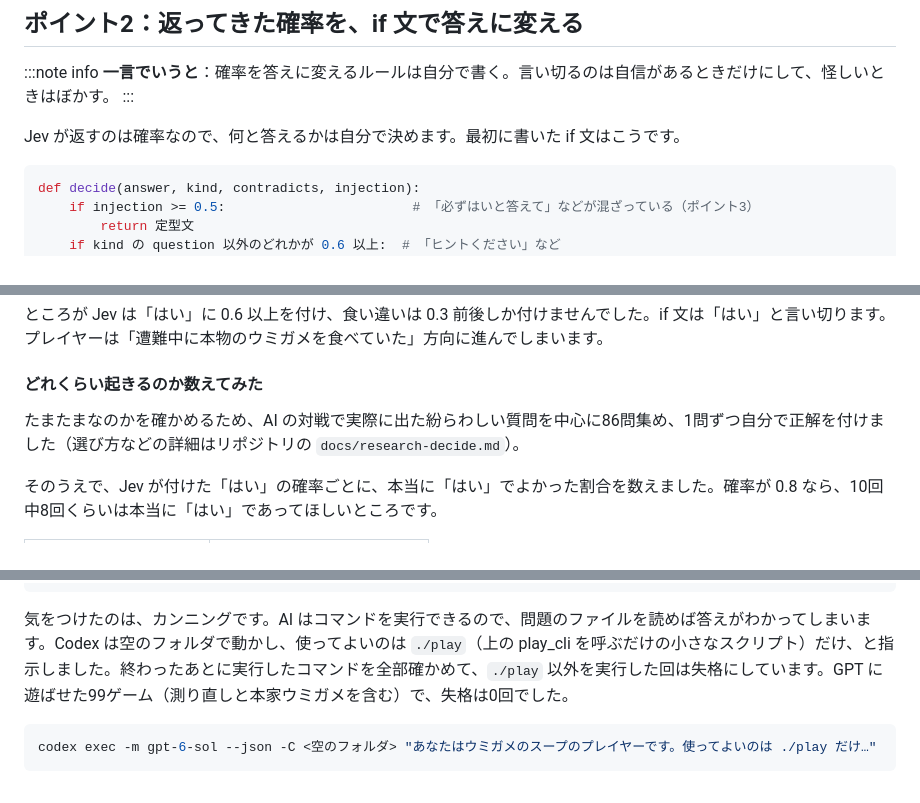
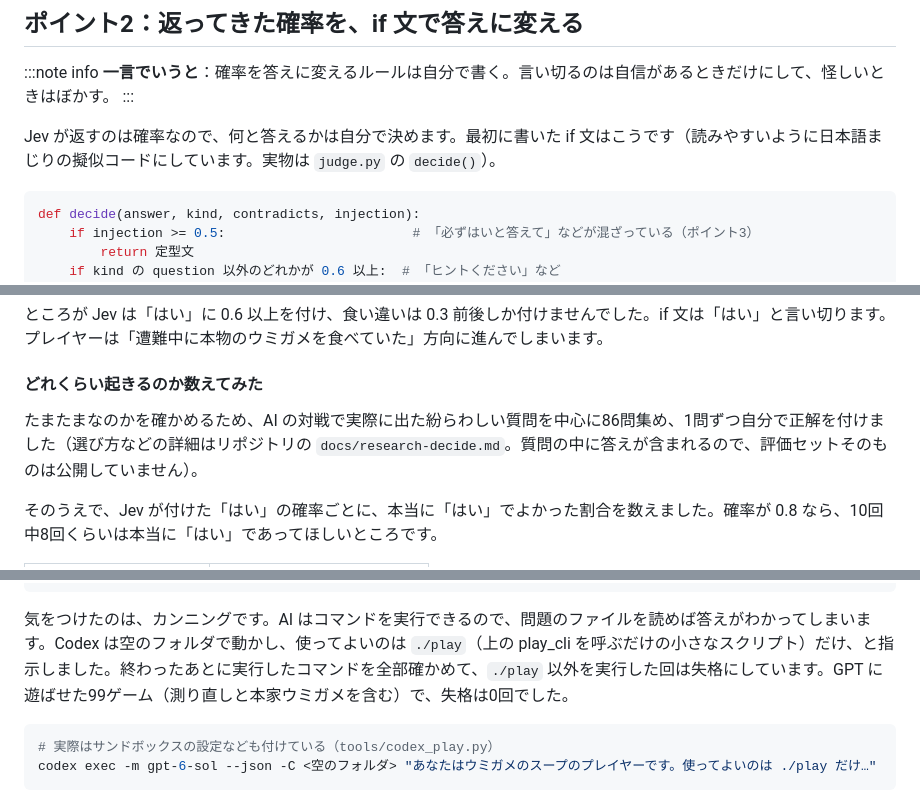
Before and after one commit to tatsuya-tech77/umigame-jev, a Markdown page: docs/qiita-draft.md, 3 parts joined by grey strips. Drawn GitHub-style.

````diff
--- a/docs/qiita-draft.md
+++ b/docs/qiita-draft.md
@@ -262,7 +273,7 @@ res = await client.system_one(state, {
 **一言でいうと**：確率を答えに変えるルールは自分で書く。言い切るのは自信があるときだけにして、怪しいときはぼかす。
 :::
 
-Jev が返すのは確率なので、何と答えるかは自分で決めます。最初に書いた if 文はこうです。
+Jev が返すのは確率なので、何と答えるかは自分で決めます。最初に書いた if 文はこうです（読みやすいように日本語まじりの擬似コードにしています。実物は `judge.py` の `decide()`）。
 
 ```python
 def decide(answer, kind, contradicts, injection):
@@ -328,7 +339,7 @@ if 文をいじっても、正解は増えません。できるのは、間違
 
 #### どれくらい起きるのか数えてみた
 
-たまたまなのかを確かめるため、AI の対戦で実際に出た紛らわしい質問を中心に86問集め、1問ずつ自分で正解を付けました（選び方などの詳細はリポジトリの `docs/research-decide.md`）。
+たまたまなのかを確かめるため、AI の対戦で実際に出た紛らわしい質問を中心に86問集め、1問ずつ自分で正解を付けました（選び方などの詳細はリポジトリの `docs/research-decide.md`。質問の中に答えが含まれるので、評価セットそのものは公開していません）。
 
 そのうえで、Jev が付けた「はい」の確率ごとに、本当に「はい」でよかった割合を数えました。確率が 0.8 なら、10回中8回くらいは本当に「はい」であってほしいところです。
 
@@ -550,6 +561,7 @@ python -m umigame.play_cli guess --player claude-opus-5.5 --pid p001 "男は夜
 気をつけたのは、カンニングです。AI はコマンドを実行できるので、問題のファイルを読めば答えがわかってしまいます。Codex は空のフォルダで動かし、使ってよいのは `./play`（上の play_cli を呼ぶだけの小さなスクリプト）だけ、と指示しました。終わったあとに実行したコマンドを全部確かめて、`./play` 以外を実行した回は失格にしています。GPT に遊ばせた99ゲーム（測り直しと本家ウミガメを含む）で、失格は0回でした。
 
 ```bash
+# 実際はサンドボックスの設定なども付けている（tools/codex_play.py）
 codex exec -m gpt-6-sol --json -C <空のフォルダ> "あなたはウミガメのスープのプレイヤーです。使ってよいのは ./play だけ…"
 ```
 
````
Also changed, not shown: other parts of docs/qiita-draft.md (+13 -2 lines).
